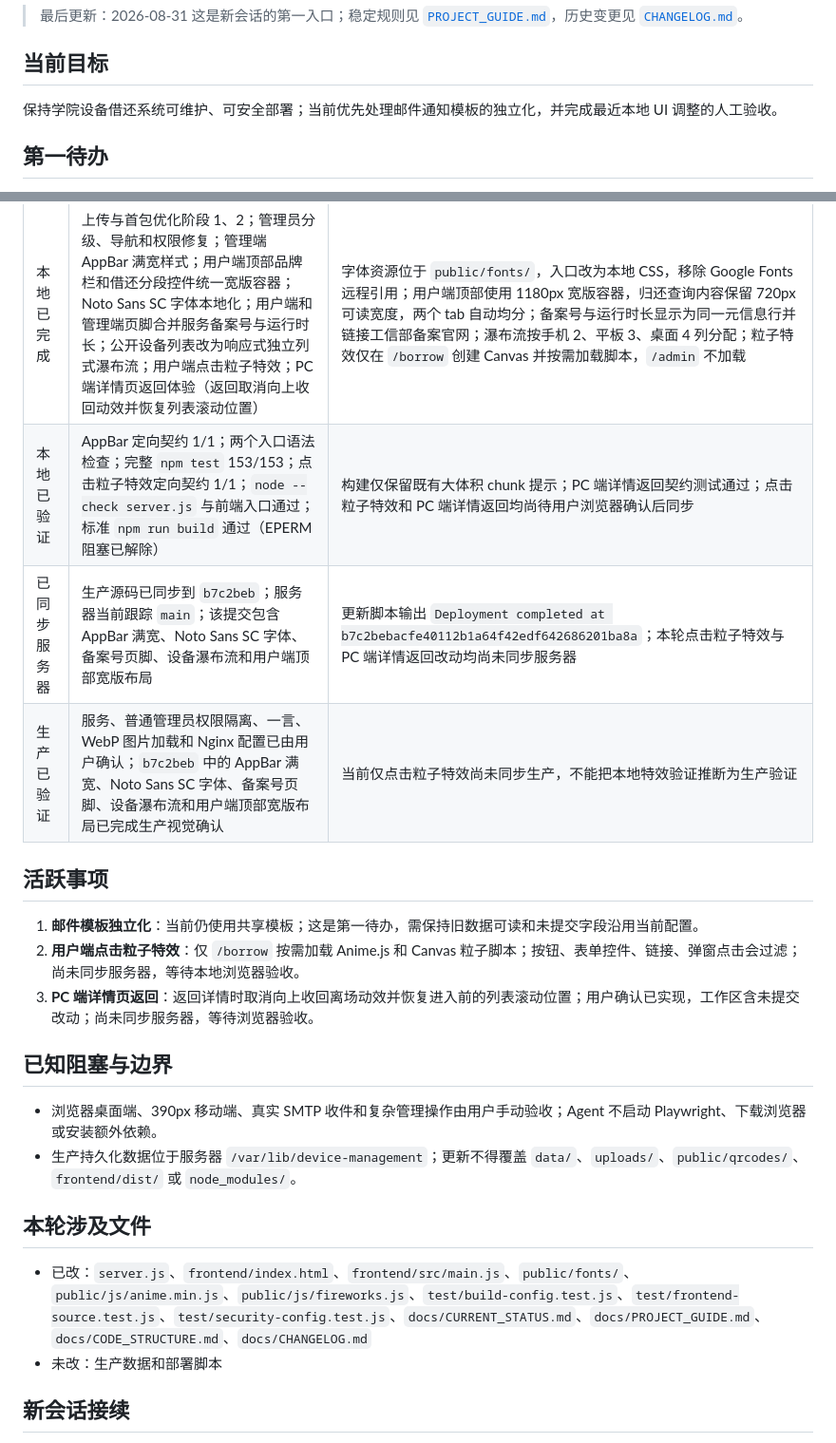
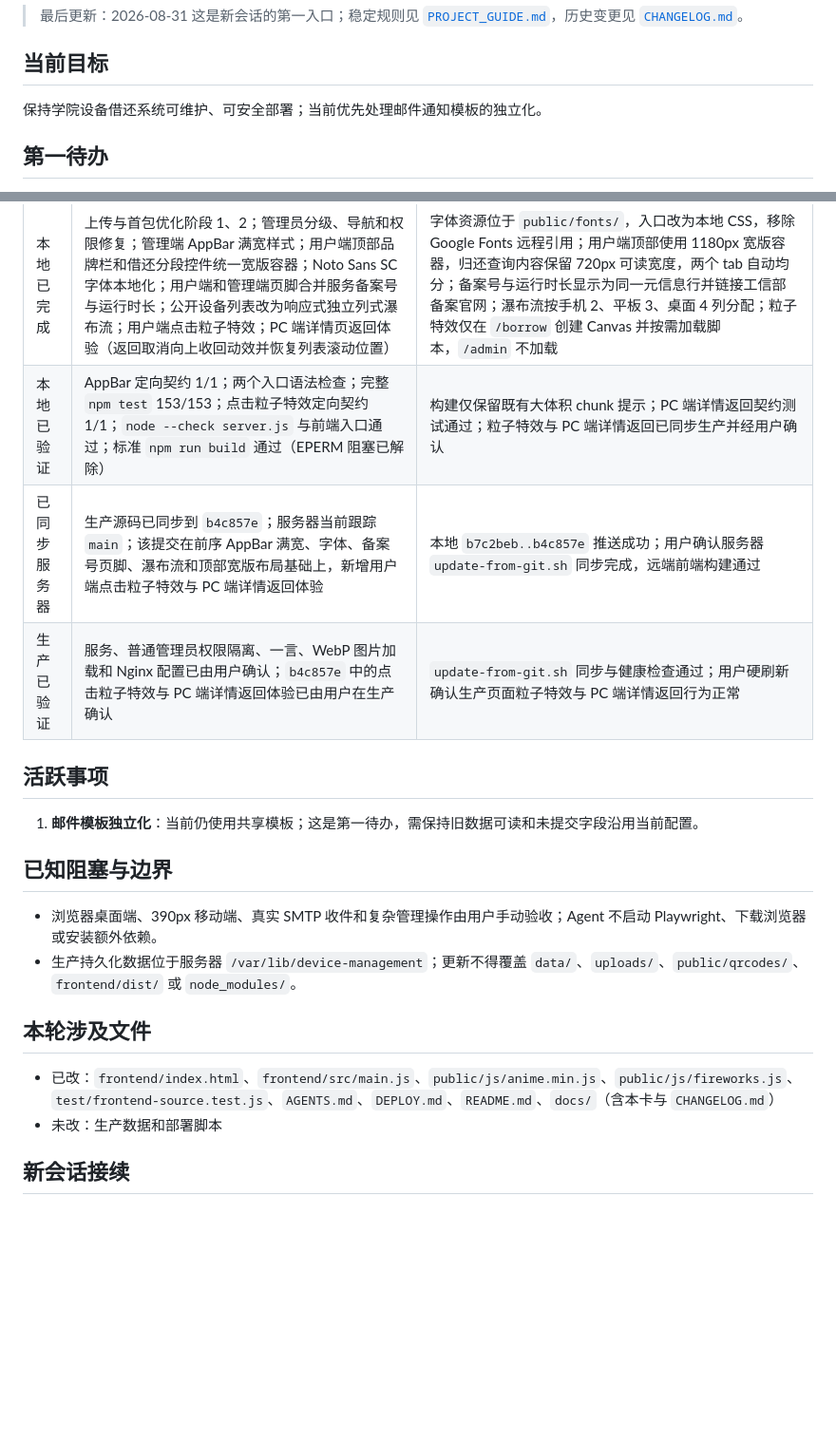
Before and after one commit to l0x0hhh/cyb3r, a Markdown page: docs/CURRENT_STATUS.md, 2 parts joined by grey strips. Shown at 95% size. GitHub-like rendering; blank space fills up the shorter version.

Commit message:
docs: record production deployment of particle effects and PC detail return

```diff
--- a/docs/CURRENT_STATUS.md
+++ b/docs/CURRENT_STATUS.md
@@ -5,7 +5,7 @@
 
 ## 当前目标
 
-保持学院设备借还系统可维护、可安全部署；当前优先处理邮件通知模板的独立化，并完成最近本地 UI 调整的人工验收。
+保持学院设备借还系统可维护、可安全部署；当前优先处理邮件通知模板的独立化。
 
 ## 第一待办
 
@@ -16,15 +16,13 @@
 | 状态面 | 当前结论 | 证据或备注 |
 | --- | --- | --- |
 | 本地已完成 | 上传与首包优化阶段 1、2；管理员分级、导航和权限修复；管理端 AppBar 满宽样式；用户端顶部品牌栏和借还分段控件统一宽版容器；Noto Sans SC 字体本地化；用户端和管理端页脚合并服务备案号与运行时长；公开设备列表改为响应式独立列式瀑布流；用户端点击粒子特效；PC 端详情页返回体验（返回取消向上收回动效并恢复列表滚动位置） | 字体资源位于 `public/fonts/`，入口改为本地 CSS，移除 Google Fonts 远程引用；用户端顶部使用 1180px 宽版容器，归还查询内容保留 720px 可读宽度，两个 tab 自动均分；备案号与运行时长显示为同一元信息行并链接工信部备案官网；瀑布流按手机 2、平板 3、桌面 4 列分配；粒子特效仅在 `/borrow` 创建 Canvas 并按需加载脚本，`/admin` 不加载 |
-| 本地已验证 | AppBar 定向契约 1/1；两个入口语法检查；完整 `npm test` 153/153；点击粒子特效定向契约 1/1；`node --check server.js` 与前端入口通过；标准 `npm run build` 通过（EPERM 阻塞已解除） | 构建仅保留既有大体积 chunk 提示；PC 端详情返回契约测试通过；点击粒子特效和 PC 端详情返回均尚待用户浏览器确认后同步 |
-| 已同步服务器 | 生产源码已同步到 `b7c2beb`；服务器当前跟踪 `main`；该提交包含 AppBar 满宽、Noto Sans SC 字体、备案号页脚、设备瀑布流和用户端顶部宽版布局 | 更新脚本输出 `Deployment completed at b7c2bebacfe40112b1a64f42edf642686201ba8a`；本轮点击粒子特效与 PC 端详情返回改动均尚未同步服务器 |
-| 生产已验证 | 服务、普通管理员权限隔离、一言、WebP 图片加载和 Nginx 配置已由用户确认；`b7c2beb` 中的 AppBar 满宽、Noto Sans SC 字体、备案号页脚、设备瀑布流和用户端顶部宽版布局已完成生产视觉确认 | 当前仅点击粒子特效尚未同步生产，不能把本地特效验证推断为生产验证 |
+| 本地已验证 | AppBar 定向契约 1/1；两个入口语法检查；完整 `npm test` 153/153；点击粒子特效定向契约 1/1；`node --check server.js` 与前端入口通过；标准 `npm run build` 通过（EPERM 阻塞已解除） | 构建仅保留既有大体积 chunk 提示；PC 端详情返回契约测试通过；粒子特效与 PC 端详情返回已同步生产并经用户确认 |
+| 已同步服务器 | 生产源码已同步到 `b4c857e`；服务器当前跟踪 `main`；该提交在前序 AppBar 满宽、字体、备案号页脚、瀑布流和顶部宽版布局基础上，新增用户端点击粒子特效与 PC 端详情返回体验 | 本地 `b7c2beb..b4c857e` 推送成功；用户确认服务器 `update-from-git.sh` 同步完成，远端前端构建通过 |
+| 生产已验证 | 服务、普通管理员权限隔离、一言、WebP 图片加载和 Nginx 配置已由用户确认；`b4c857e` 中的点击粒子特效与 PC 端详情返回体验已由用户在生产确认 | `update-from-git.sh` 同步与健康检查通过；用户硬刷新确认生产页面粒子特效与 PC 端详情返回行为正常 |
 
 ## 活跃事项
 
 1. **邮件模板独立化**：当前仍使用共享模板；这是第一待办，需保持旧数据可读和未提交字段沿用当前配置。
-2. **用户端点击粒子特效**：仅 `/borrow` 按需加载 Anime.js 和 Canvas 粒子脚本；按钮、表单控件、链接、弹窗点击会过滤；尚未同步服务器，等待本地浏览器验收。
-3. **PC 端详情页返回**：返回详情时取消向上收回离场动效并恢复进入前的列表滚动位置；用户确认已实现，工作区含未提交改动；尚未同步服务器，等待浏览器验收。
 
 ## 已知阻塞与边界
 
@@ -33,7 +31,7 @@
 
 ## 本轮涉及文件
 
-- 已改：`server.js`、`frontend/index.html`、`frontend/src/main.js`、`public/fonts/`、`public/js/anime.min.js`、`public/js/fireworks.js`、`test/build-config.test.js`、`test/frontend-source.test.js`、`test/security-config.test.js`、`docs/CURRENT_STATUS.md`、`docs/PROJECT_GUIDE.md`、`docs/CODE_STRUCTURE.md`、`docs/CHANGELOG.md`
+- 已改：`frontend/index.html`、`frontend/src/main.js`、`public/js/anime.min.js`、`public/js/fireworks.js`、`test/frontend-source.test.js`、`AGENTS.md`、`DEPLOY.md`、`README.md`、`docs/`（含本卡与 `CHANGELOG.md`）
 - 未改：生产数据和部署脚本
 
 ## 新会话接续
```
Also changed, not shown: docs/CHANGELOG.md (+1 -0 lines).
